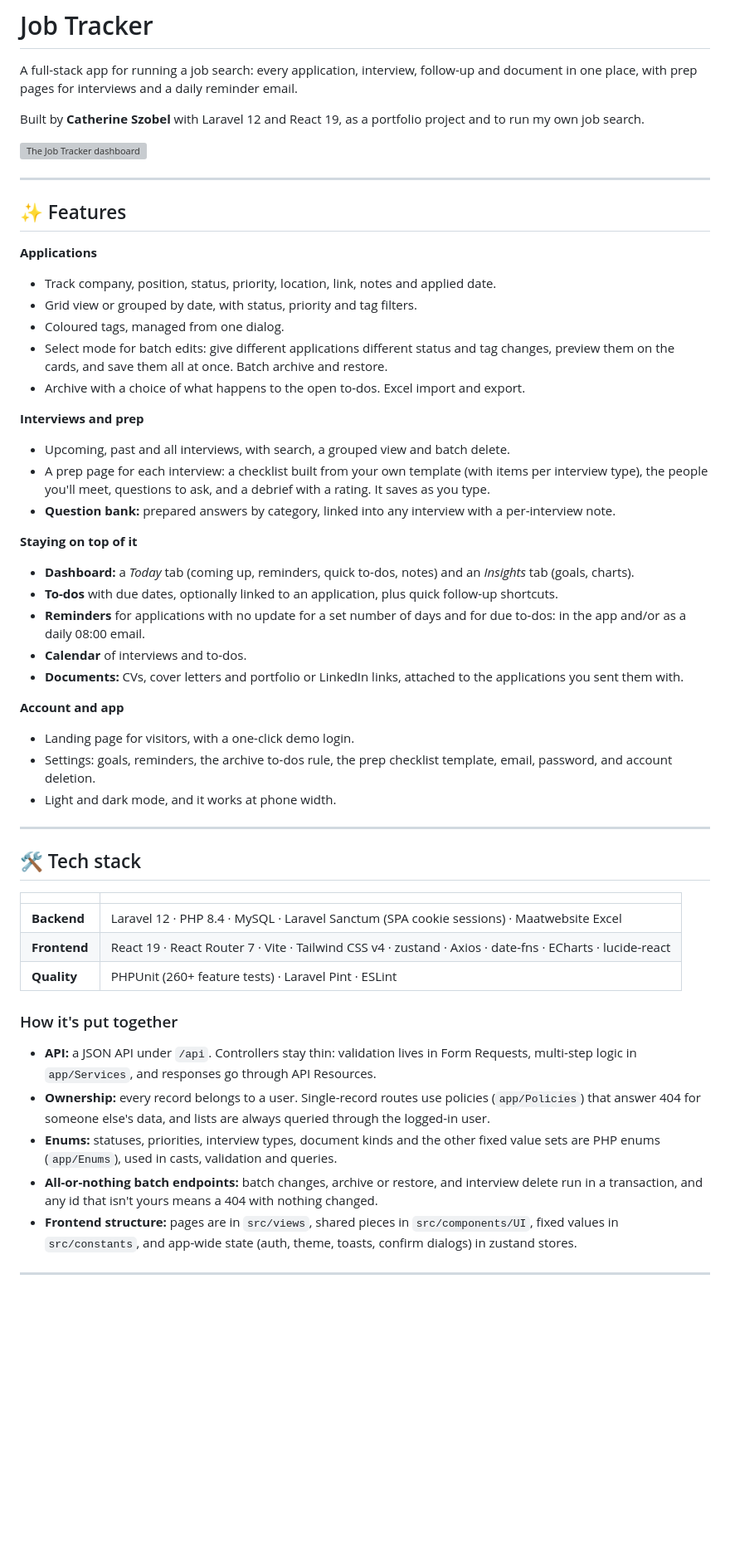
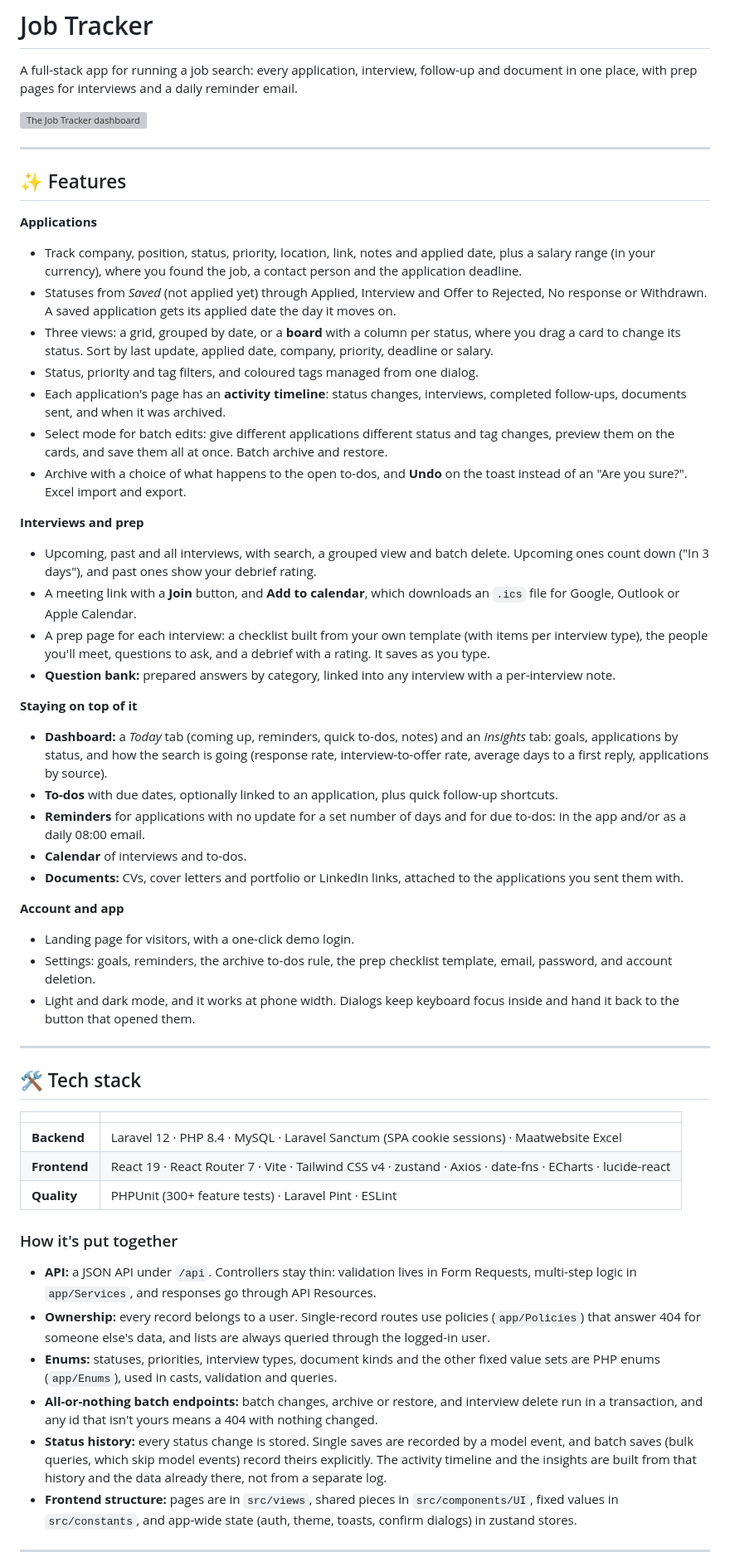
Before and after one commit to CatherineSzobel/job-tracker, a Markdown page: README.md, the part around one of its changes. Shown at 83% size. GitHub-like rendering; blank space fills up the shorter version; grey boxes are pictures that could not be loaded.

Commit message:
readme: new statuses and fields, board view, activity, insights, interview extras

```diff
--- a/README.md
+++ b/README.md
@@ -1,8 +1,6 @@
 # Job Tracker
 
 A full-stack app for running a job search: every application, interview, follow-up and document in one place, with prep pages for interviews and a daily reminder email.
-
-Built by **Catherine Szobel** with Laravel 12 and React 19, as a portfolio project and to run my own job search.
 
 ![The Job Tracker dashboard](job-tracker-frontend/src/assets/landing/dashboard.png)
 
@@ -11,19 +9,22 @@ Built by **Catherine Szobel** with Laravel 12 and React 19, as a portfolio proje
 ## ✨ Features
 
 **Applications**
-- Track company, position, status, priority, location, link, notes and applied date.
-- Grid view or grouped by date, with status, priority and tag filters.
-- Coloured tags, managed from one dialog.
+- Track company, position, status, priority, location, link, notes and applied date, plus a salary range (in your currency), where you found the job, a contact person and the application deadline.
+- Statuses from *Saved* (not applied yet) through Applied, Interview and Offer to Rejected, No response or Withdrawn. A saved application gets its applied date the day it moves on.
+- Three views: a grid, grouped by date, or a **board** with a column per status, where you drag a card to change its status. Sort by last update, applied date, company, priority, deadline or salary.
+- Status, priority and tag filters, and coloured tags managed from one dialog.
+- Each application's page has an **activity timeline**: status changes, interviews, completed follow-ups, documents sent, and when it was archived.
 - Select mode for batch edits: give different applications different status and tag changes, preview them on the cards, and save them all at once. Batch archive and restore.
-- Archive with a choice of what happens to the open to-dos. Excel import and export.
+- Archive with a choice of what happens to the open to-dos, and **Undo** on the toast instead of an "Are you sure?". Excel import and export.
 
 **Interviews and prep**
-- Upcoming, past and all interviews, with search, a grouped view and batch delete.
+- Upcoming, past and all interviews, with search, a grouped view and batch delete. Upcoming ones count down ("In 3 days"), and past ones show your debrief rating.
+- A meeting link with a **Join** button, and **Add to calendar**, which downloads an `.ics` file for Google, Outlook or Apple Calendar.
 - A prep page for each interview: a checklist built from your own template (with items per interview type), the people you'll meet, questions to ask, and a debrief with a rating. It saves as you type.
 - **Question bank:** prepared answers by category, linked into any interview with a per-interview note.
 
 **Staying on top of it**
-- **Dashboard:** a *Today* tab (coming up, reminders, quick to-dos, notes) and an *Insights* tab (goals, charts).
+- **Dashboard:** a *Today* tab (coming up, reminders, quick to-dos, notes) and an *Insights* tab: goals, applications by status, and how the search is going (response rate, interview-to-offer rate, average days to a first reply, applications by source).
 - **To-dos** with due dates, optionally linked to an application, plus quick follow-up shortcuts.
 - **Reminders** for applications with no update for a set number of days and for due to-dos: in the app and/or as a daily 08:00 email.
 - **Calendar** of interviews and to-dos.
@@ -32,7 +33,7 @@ Built by **Catherine Szobel** with Laravel 12 and React 19, as a portfolio proje
 **Account and app**
 - Landing page for visitors, with a one-click demo login.
 - Settings: goals, reminders, the archive to-dos rule, the prep checklist template, email, password, and account deletion.
-- Light and dark mode, and it works at phone width.
+- Light and dark mode, and it works at phone width. Dialogs keep keyboard focus inside and hand it back to the button that opened them.
 
 ---
 
@@ -42,7 +43,7 @@ Built by **Catherine Szobel** with Laravel 12 and React 19, as a portfolio proje
 |---|---|
 | **Backend** | Laravel 12 · PHP 8.4 · MySQL · Laravel Sanctum (SPA cookie sessions) · Maatwebsite Excel |
 | **Frontend** | React 19 · React Router 7 · Vite · Tailwind CSS v4 · zustand · Axios · date-fns · ECharts · lucide-react |
-| **Quality** | PHPUnit (260+ feature tests) · Laravel Pint · ESLint |
+| **Quality** | PHPUnit (300+ feature tests) · Laravel Pint · ESLint |
 
 ### How it's put together
 
@@ -50,6 +51,7 @@ Built by **Catherine Szobel** with Laravel 12 and React 19, as a portfolio proje
 - **Ownership:** every record belongs to a user. Single-record routes use policies (`app/Policies`) that answer 404 for someone else's data, and lists are always queried through the logged-in user.
 - **Enums:** statuses, priorities, interview types, document kinds and the other fixed value sets are PHP enums (`app/Enums`), used in casts, validation and queries.
 - **All-or-nothing batch endpoints:** batch changes, archive or restore, and interview delete run in a transaction, and any id that isn't yours means a 404 with nothing changed.
+- **Status history:** every status change is stored. Single saves are recorded by a model event, and batch saves (bulk queries, which skip model events) record theirs explicitly. The activity timeline and the insights are built from that history and the data already there, not from a separate log.
 - **Frontend structure:** pages are in `src/views`, shared pieces in `src/components/UI`, fixed values in `src/constants`, and app-wide state (auth, theme, toasts, confirm dialogs) in zustand stores.
 
 ---
```
Also changed, not shown: other parts of README.md (+4 -4 lines).
